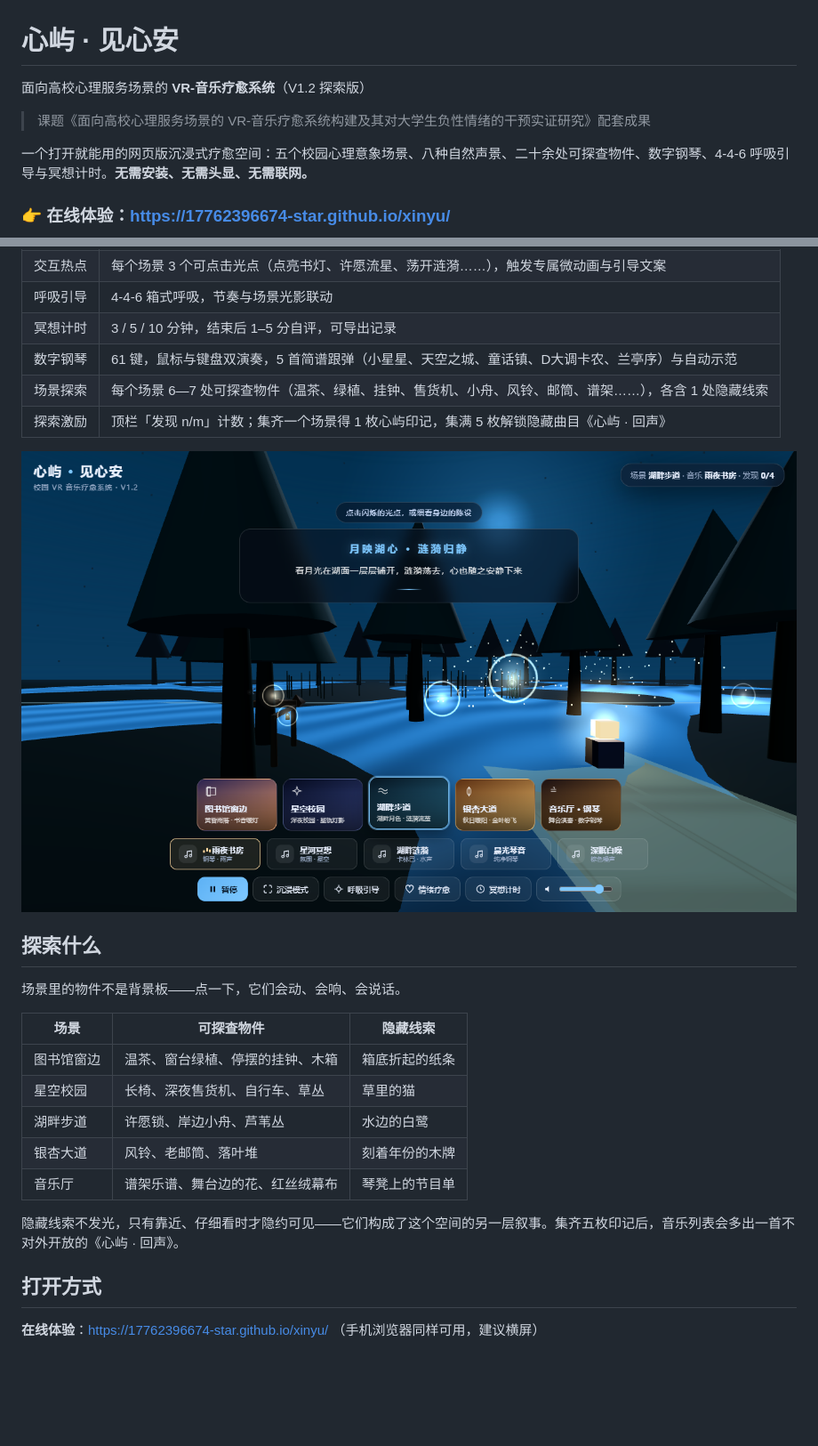
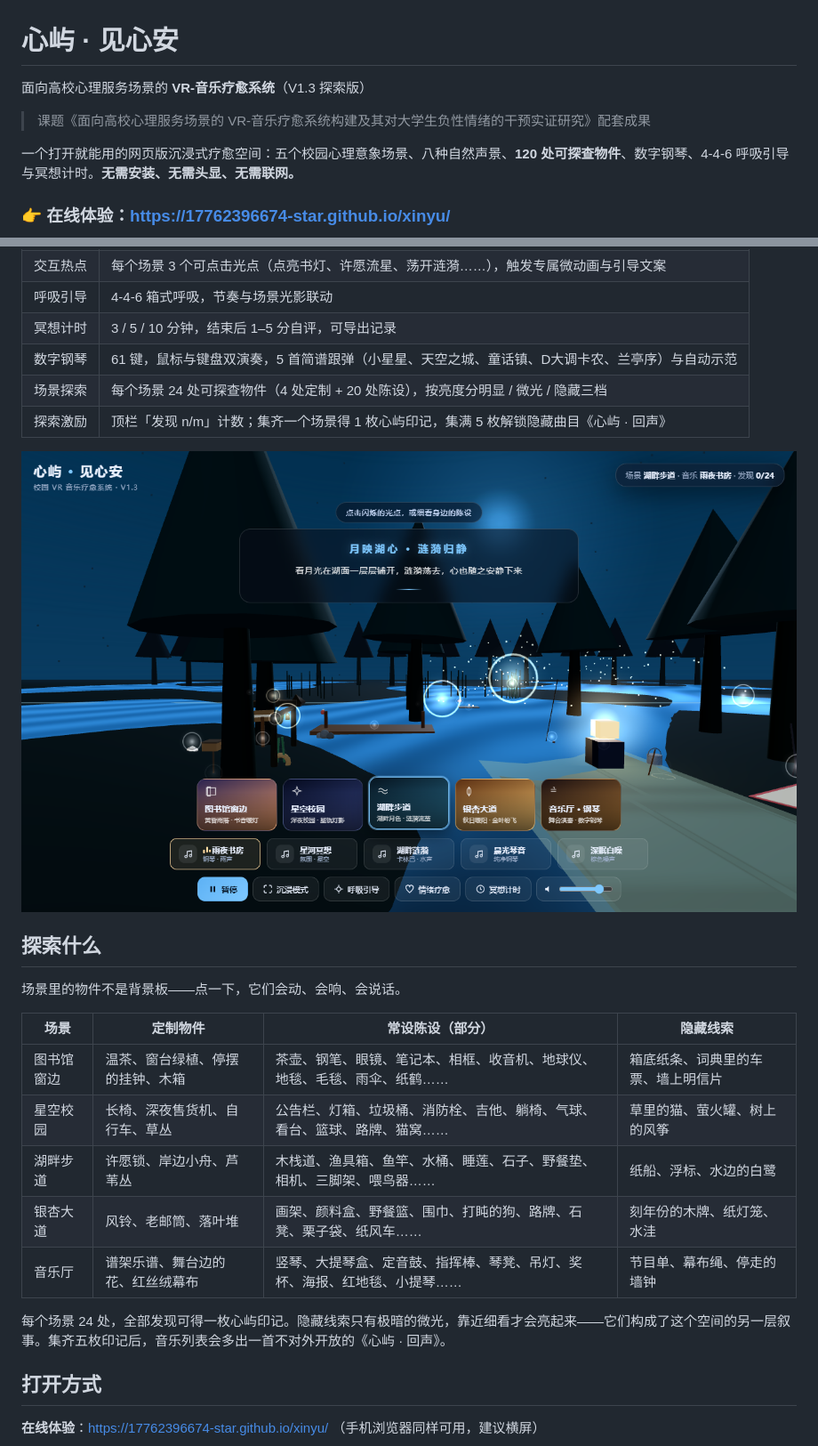
Before and after one commit to 17762396674-star/xinyu, a Markdown page: README.md, 2 parts joined by grey strips. Shown at 89% size. Rendered like a GitHub page; pictures changed too: assets/03-lake.png; blank space fills up the shorter version.

Commit message:
V1.3：五场景各扩至 24 处可探查物件（共 120 处）
- 新增配方驱动的陈设系统：58 种配方，每场景 +20 处小物，含隐藏线索
- 热点亮度分级（明显/微光/隐藏），标记缩小、暗场景自带微光
- 修正近镜头物件比例、书桌堆叠与湖畔近景遮挡
- 移动端像素比上限降至 1.6，保证手机帧率
- README 与截图同步

```diff
--- a/README.md
+++ b/README.md
@@ -1,10 +1,10 @@
 # 心屿 · 见心安
 
-面向高校心理服务场景的 **VR-音乐疗愈系统**（V1.2 探索版）
+面向高校心理服务场景的 **VR-音乐疗愈系统**（V1.3 探索版）
 
 > 课题《面向高校心理服务场景的 VR-音乐疗愈系统构建及其对大学生负性情绪的干预实证研究》配套成果
 
-一个打开就能用的网页版沉浸式疗愈空间：五个校园心理意象场景、八种自然声景、二十余处可探查物件、数字钢琴、4-4-6 呼吸引导与冥想计时。**无需安装、无需头显、无需联网。**
+一个打开就能用的网页版沉浸式疗愈空间：五个校园心理意象场景、八种自然声景、**120 处可探查物件**、数字钢琴、4-4-6 呼吸引导与冥想计时。**无需安装、无需头显、无需联网。**
 
 ### 👉 在线体验：<https://17762396674-star.github.io/xinyu/>
 
@@ -27,7 +27,7 @@
 | 呼吸引导 | 4-4-6 箱式呼吸，节奏与场景光影联动 |
 | 冥想计时 | 3 / 5 / 10 分钟，结束后 1–5 分自评，可导出记录 |
 | 数字钢琴 | 61 键，鼠标与键盘双演奏，5 首简谱跟弹（小星星、天空之城、童话镇、D大调卡农、兰亭序）与自动示范 |
-| 场景探索 | 每个场景 6—7 处可探查物件（温茶、绿植、挂钟、售货机、小舟、风铃、邮筒、谱架……），各含 1 处隐藏线索 |
+| 场景探索 | 每个场景 24 处可探查物件（4 处定制 + 20 处陈设），按亮度分明显 / 微光 / 隐藏三档 |
 | 探索激励 | 顶栏「发现 n/m」计数；集齐一个场景得 1 枚心屿印记，集满 5 枚解锁隐藏曲目《心屿 · 回声》 |
 
 ![湖畔步道](assets/03-lake.png)
@@ -36,15 +36,15 @@
 
 场景里的物件不是背景板——点一下，它们会动、会响、会说话。
 
-| 场景 | 可探查物件 | 隐藏线索 |
-| --- | --- | --- |
-| 图书馆窗边 | 温茶、窗台绿植、停摆的挂钟、木箱 | 箱底折起的纸条 |
-| 星空校园 | 长椅、深夜售货机、自行车、草丛 | 草里的猫 |
-| 湖畔步道 | 许愿锁、岸边小舟、芦苇丛 | 水边的白鹭 |
-| 银杏大道 | 风铃、老邮筒、落叶堆 | 刻着年份的木牌 |
-| 音乐厅 | 谱架乐谱、舞台边的花、红丝绒幕布 | 琴凳上的节目单 |
+| 场景 | 定制物件 | 常设陈设（部分） | 隐藏线索 |
+| --- | --- | --- | --- |
+| 图书馆窗边 | 温茶、窗台绿植、停摆的挂钟、木箱 | 茶壶、钢笔、眼镜、笔记本、相框、收音机、地球仪、地毯、毛毯、雨伞、纸鹤…… | 箱底纸条、词典里的车票、墙上明信片 |
+| 星空校园 | 长椅、深夜售货机、自行车、草丛 | 公告栏、灯箱、垃圾桶、消防栓、吉他、躺椅、气球、看台、篮球、路牌、猫窝…… | 草里的猫、萤火罐、树上的风筝 |
+| 湖畔步道 | 许愿锁、岸边小舟、芦苇丛 | 木栈道、渔具箱、鱼竿、水桶、睡莲、石子、野餐垫、相机、三脚架、喂鸟器…… | 纸船、浮标、水边的白鹭 |
+| 银杏大道 | 风铃、老邮筒、落叶堆 | 画架、颜料盒、野餐篮、围巾、打盹的狗、路牌、石凳、栗子袋、纸风车…… | 刻年份的木牌、纸灯笼、水洼 |
+| 音乐厅 | 谱架乐谱、舞台边的花、红丝绒幕布 | 竖琴、大提琴盒、定音鼓、指挥棒、琴凳、吊灯、奖杯、海报、红地毯、小提琴…… | 节目单、幕布绳、停走的墙钟 |
 
-隐藏线索不发光，只有靠近、仔细看时才隐约可见——它们构成了这个空间的另一层叙事。集齐五枚印记后，音乐列表会多出一首不对外开放的《心屿 · 回声》。
+每个场景 24 处，全部发现可得一枚心屿印记。隐藏线索只有极暗的微光，靠近细看才会亮起来——它们构成了这个空间的另一层叙事。集齐五枚印记后，音乐列表会多出一首不对外开放的《心屿 · 回声》。
 
 ## 打开方式
 
```
Also changed, not shown: other parts of README.md (+1 -0 lines), assets/01-start.png, assets/02-library.png, assets/04-piano.png, 1 other file.
